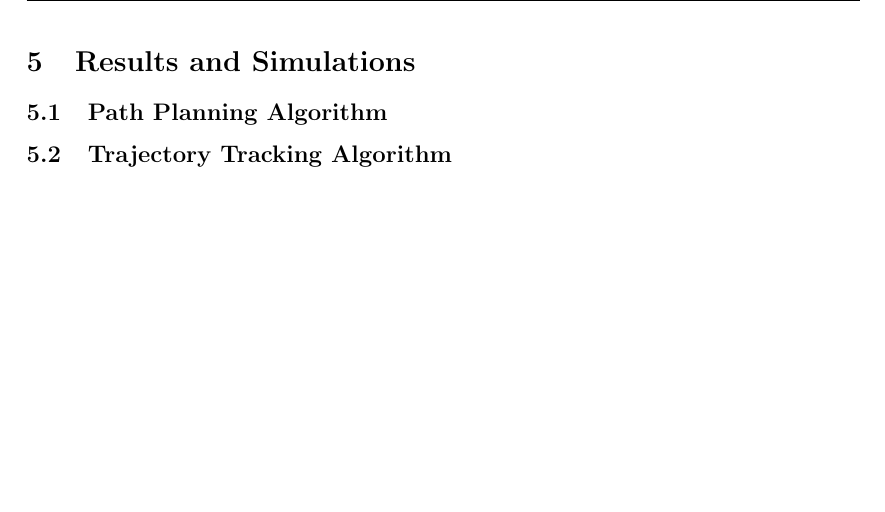
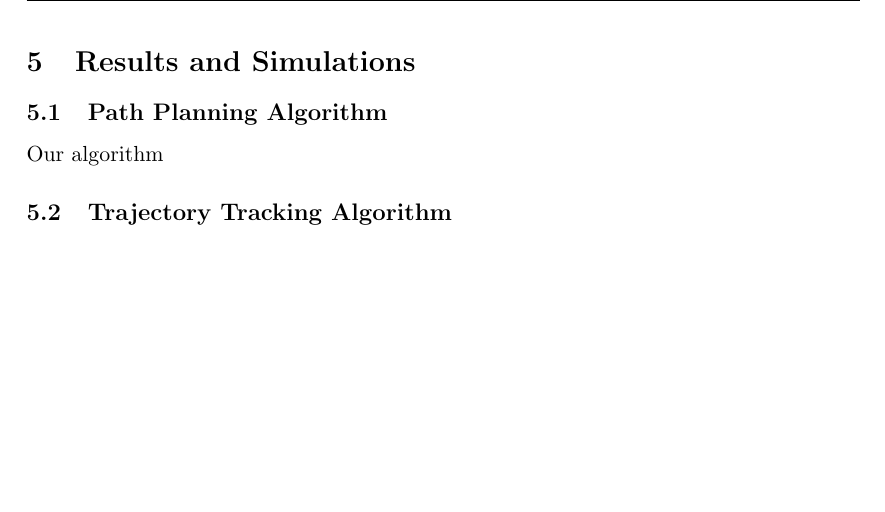
Before and after one commit to Reiko0908/GA-PID-PathPlanning, a LaTeX paper (report/main.tex): part of page 22 of 23, cut so that both start at the same text. Compiled offline with pdfLaTeX.

Commit message:
local ave

```diff
--- a/report/main.tex
+++ b/report/main.tex
@@ -12,6 +12,7 @@
 
 \section{Results and Simulations}
   \subsection{Path Planning Algorithm}
+  Our algorithm
   \subsection{Trajectory Tracking Algorithm}
 
 \include{conclusion}
```
Also changed, not shown: 4 other files.
